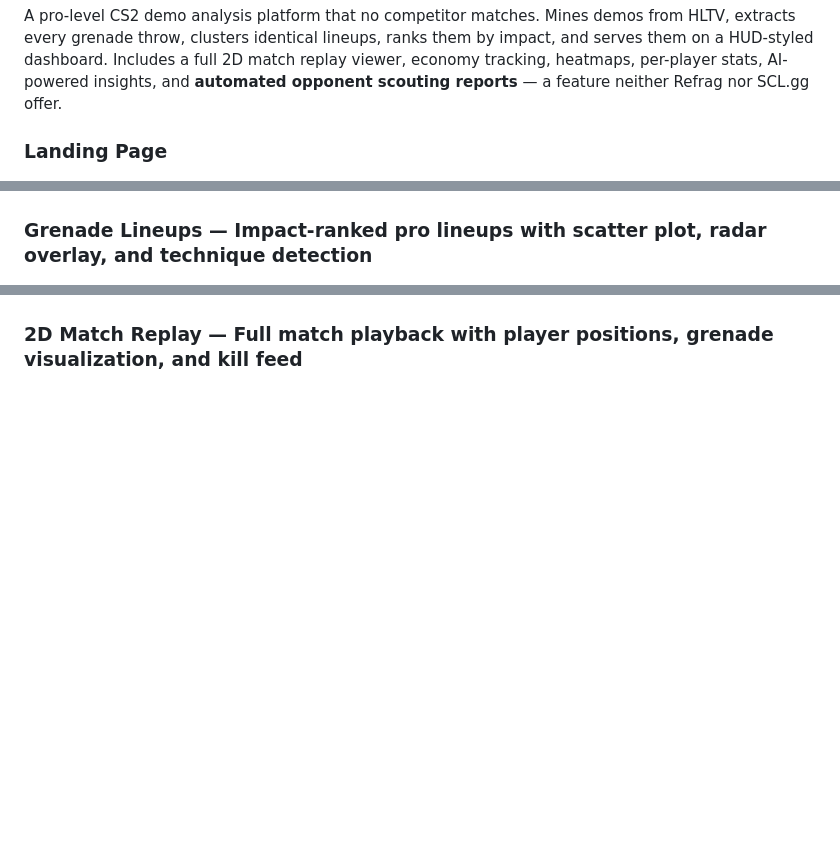
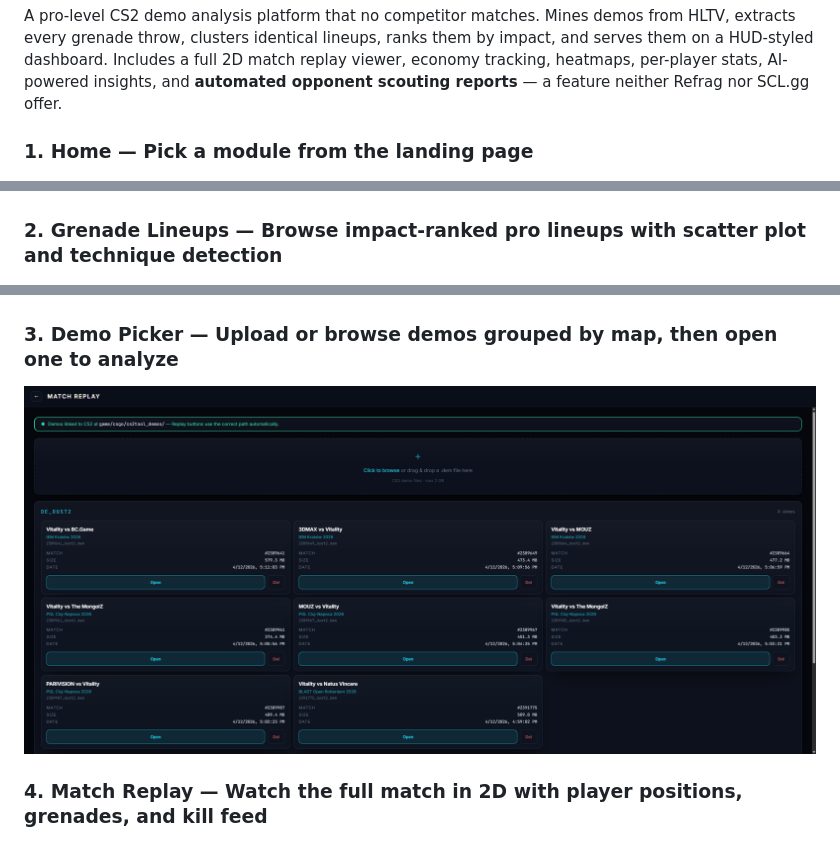
Before and after one commit to Twoos123/cs2-meta-engine, a Markdown page: README.md, 3 parts joined by grey strips. Drawn GitHub-style; blank space fills up the shorter version.

Commit message:
Reorder README screenshots to follow the user flow
Home → Lineups → Demo Picker → Replay → Economy → Heatmap → Stats → Anti-Strat

Co-Authored-By: Claude Opus 4.6 (1M context) <noreply@anthropic.com>

```diff
--- a/README.md
+++ b/README.md
@@ -2,12 +2,15 @@
 
 A pro-level CS2 demo analysis platform that no competitor matches. Mines demos from HLTV, extracts every grenade throw, clusters identical lineups, ranks them by impact, and serves them on a HUD-styled dashboard. Includes a full 2D match replay viewer, economy tracking, heatmaps, per-player stats, AI-powered insights, and **automated opponent scouting reports** — a feature neither Refrag nor SCL.gg offer.
 
-### Landing Page
+### 1. Home — Pick a module from the landing page
 ![Landing Page](screenshots/landing.png)
 
-### Grenade Lineups — Impact-ranked pro lineups with scatter plot, radar overlay, and technique detection
+### 2. Grenade Lineups — Browse impact-ranked pro lineups with scatter plot and technique detection
 ![Grenade Lineups](screenshots/lineups.png)
 
-### 2D Match Replay — Full match playback with player positions, grenade visualization, and kill feed
+### 3. Demo Picker — Upload or browse demos grouped by map, then open one to analyze
+![Demo Picker](screenshots/demo-picker.png)
+
+### 4. Match Replay — Watch the full match in 2D with player positions, grenades, and kill feed
 ![Match Replay](screenshots/replay.png)
 
```
Also changed, not shown: other parts of README.md (+6 -9 lines).
